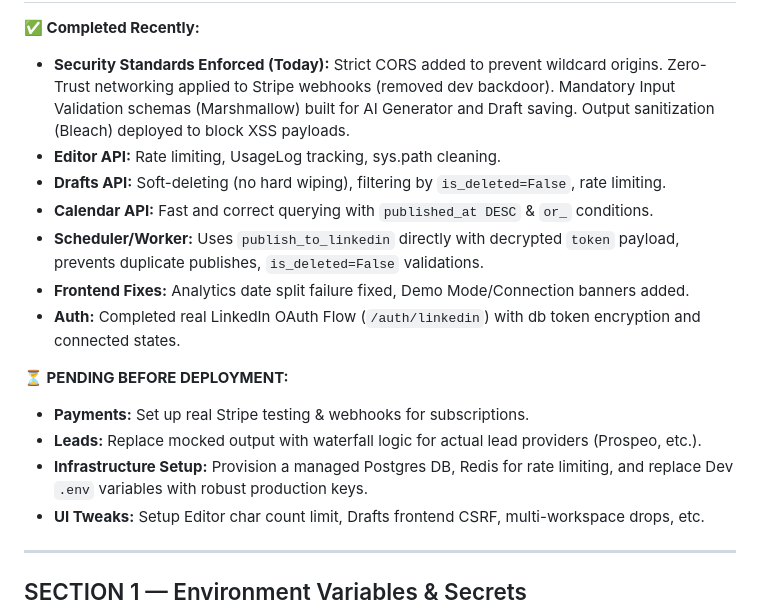
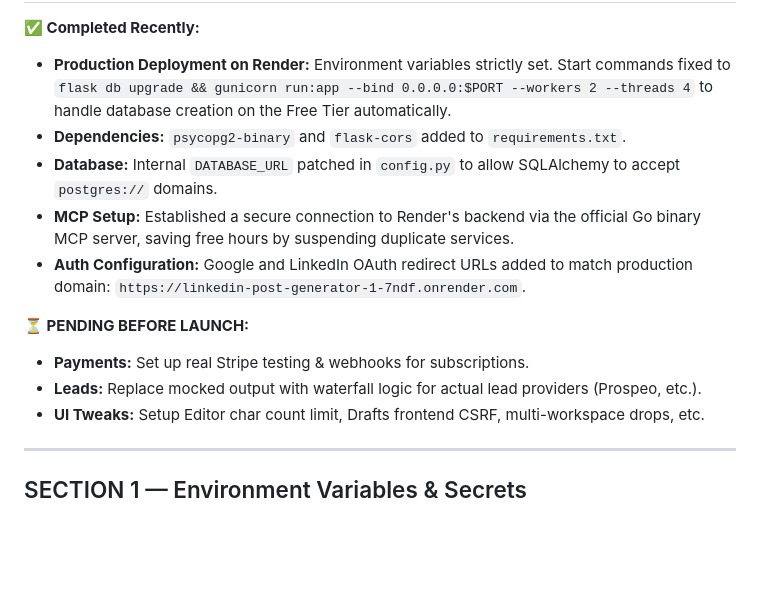
Before and after one commit to Rohitsharmamarvel/linkedin-post-generator, a Markdown page: PRODUCTION_CHECKLIST.md, the part around one of its changes. Rendered like a GitHub page; blank space fills up the shorter version.

Commit message:
Docs: Create AGENT_RULES.md and update PRODUCTION_CHECKLIST for Render deployment

```diff
--- a/PRODUCTION_CHECKLIST.md
+++ b/PRODUCTION_CHECKLIST.md
@@ -14,16 +14,13 @@
 **✅ Completed Recently:**
-- **Security Standards Enforced (Today):** Strict CORS added to prevent wildcard origins. Zero-Trust networking applied to Stripe webhooks (removed dev backdoor). Mandatory Input Validation schemas (Marshmallow) built for AI Generator and Draft saving. Output sanitization (Bleach) deployed to block XSS payloads.
-- **Editor API:** Rate limiting, UsageLog tracking, sys.path cleaning.
-- **Drafts API:** Soft-deleting (no hard wiping), filtering by `is_deleted=False`, rate limiting.
-- **Calendar API:** Fast and correct querying with `published_at DESC` & `or_` conditions.
-- **Scheduler/Worker:** Uses `publish_to_linkedin` directly with decrypted `token` payload, prevents duplicate publishes, `is_deleted=False` validations.
-- **Frontend Fixes:** Analytics date split failure fixed, Demo Mode/Connection banners added.
-- **Auth:** Completed real LinkedIn OAuth Flow (`/auth/linkedin`) with db token encryption and connected states.
+- **Production Deployment on Render:** Environment variables strictly set. Start commands fixed to `flask db upgrade && gunicorn run:app --bind 0.0.0.0:$PORT --workers 2 --threads 4` to handle database creation on the Free Tier automatically.
+- **Dependencies:** `psycopg2-binary` and `flask-cors` added to `requirements.txt`.
+- **Database:** Internal `DATABASE_URL` patched in `config.py` to allow SQLAlchemy to accept `postgres://` domains.
+- **MCP Setup:** Established a secure connection to Render's backend via the official Go binary MCP server, saving free hours by suspending duplicate services.
+- **Auth Configuration:** Google and LinkedIn OAuth redirect URLs added to match production domain: `https://linkedin-post-generator-1-7ndf.onrender.com`.
 
-**⏳ PENDING BEFORE DEPLOYMENT:**
+**⏳ PENDING BEFORE LAUNCH:**
 - **Payments:** Set up real Stripe testing & webhooks for subscriptions.
 - **Leads:** Replace mocked output with waterfall logic for actual lead providers (Prospeo, etc.).
-- **Infrastructure Setup:** Provision a managed Postgres DB, Redis for rate limiting, and replace Dev `.env` variables with robust production keys.
 - **UI Tweaks:** Setup Editor char count limit, Drafts frontend CSRF, multi-workspace drops, etc.
 
 ---
```
Also changed, not shown: other parts of PRODUCTION_CHECKLIST.md (+1 -1 lines), AGENT_RULES.md (added, +24 -0 lines).
